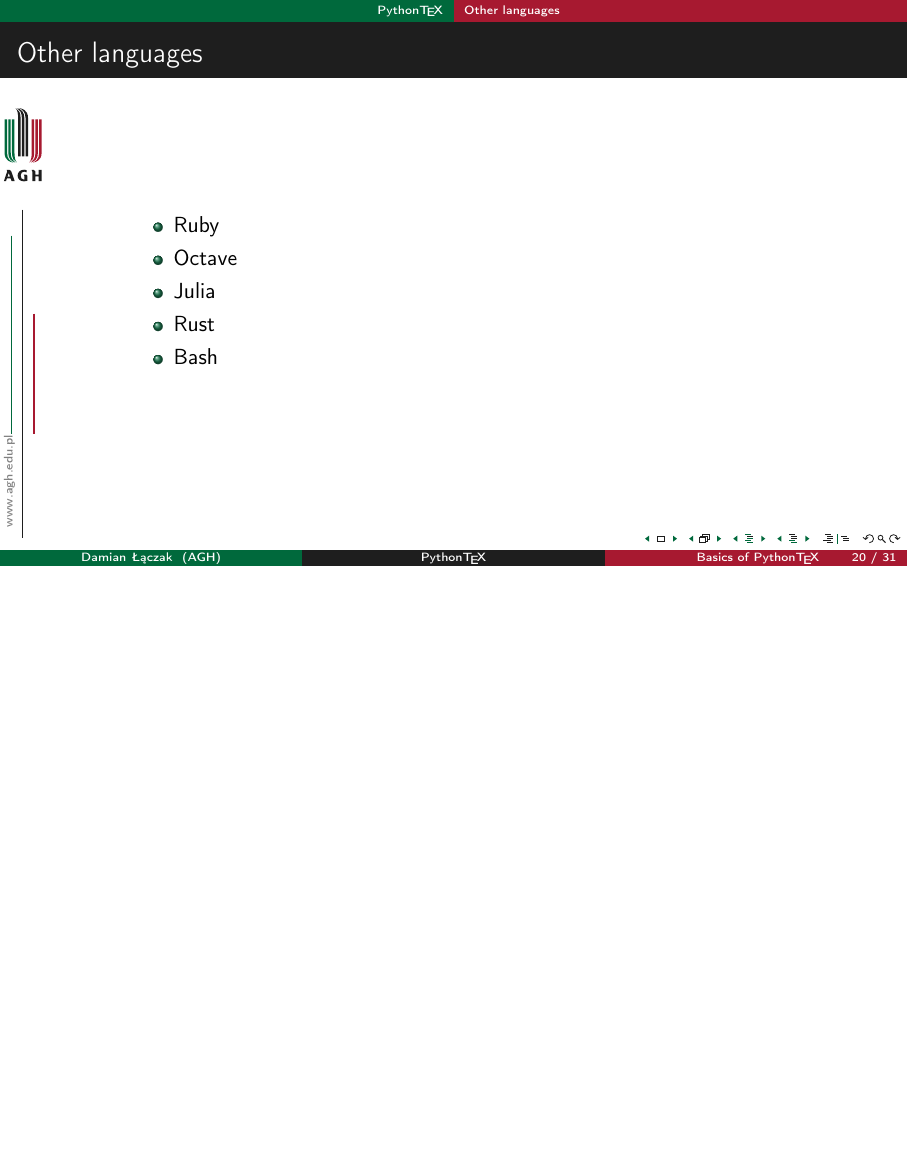
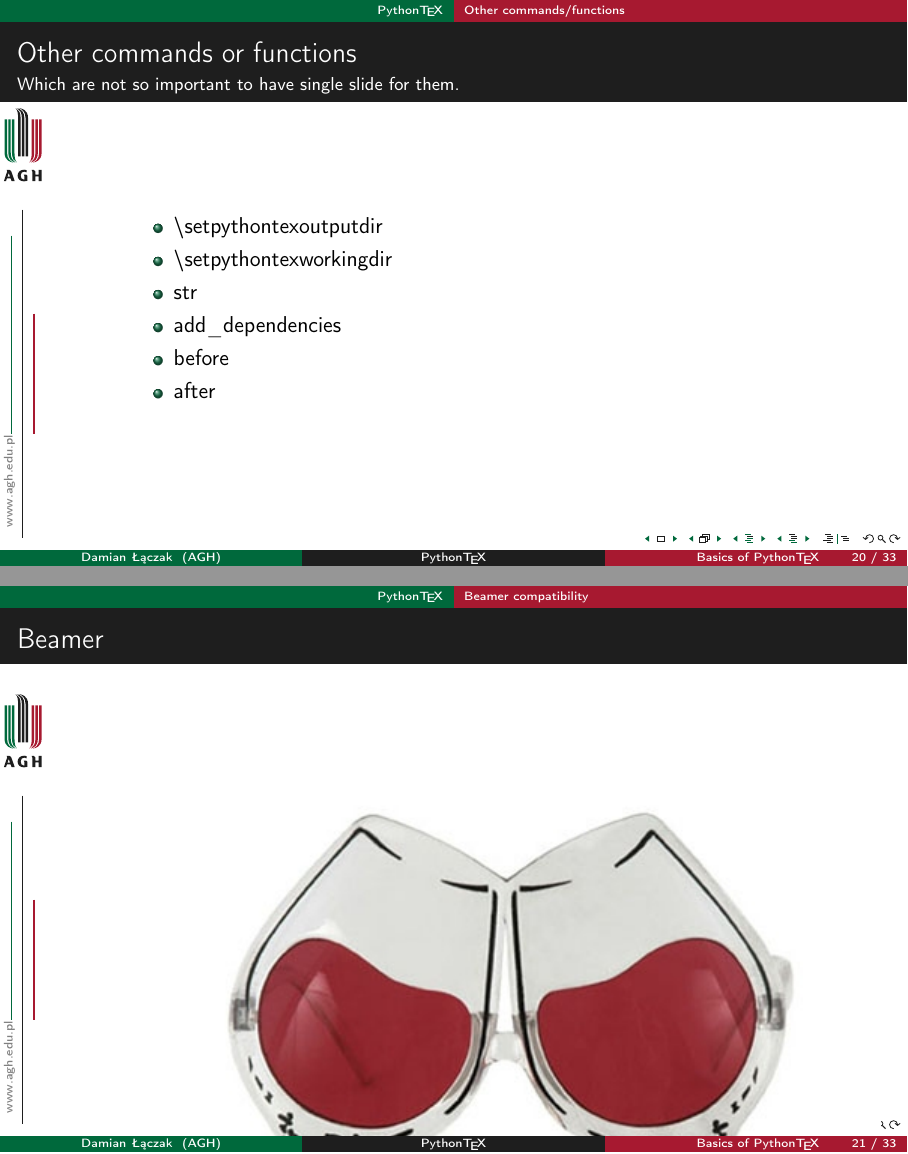
Before and after one commit to shoter/PythonTex-presentation, LaTeX slides (example.tex): page 34 of 50 before the commit and pages 35 and 36 of 57 after it, the two joined at a grey line, the shorter picture padded with empty space. The pictures show the PDF file example.pdf that the author committed with the source.

Commit message:
Added some content about additional commands/functions

```diff
--- a/example.tex
+++ b/example.tex
@@ -430,3 +430,16 @@ print(a)
 
   \end{frame}
 
+\subsection{Other commands/functions}
+\begin{frame}[fragile]{Other commands or functions}{Which are not so important to have single slide for them.}
+
+\begin{itemize}[<+->]
+\item \textbackslash{}setpythontexoutputdir
+\item \textbackslash{}setpythontexworkingdir
+\item str
+\item add\_dependencies
+\item before
+\item after
+\end{itemize}
+\onslide
+\end{frame}
```
Also changed, not shown: example.pdf, hurra.jpg (added), example.tex (9 more changed lines), 2 other files.
